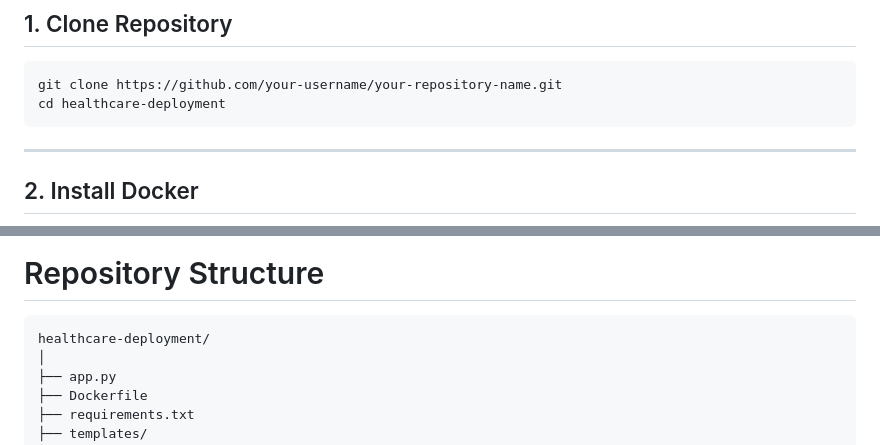
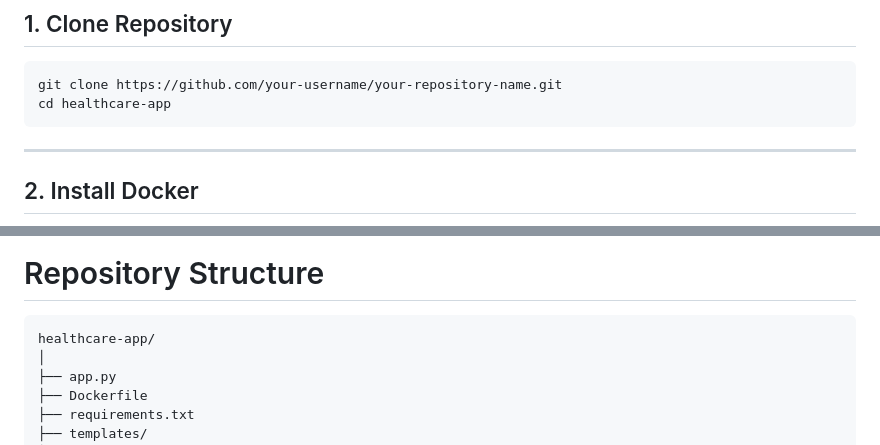
Before and after one commit to Nandakrishnats/healthcare-app, a Markdown page: README.md, 2 parts joined by grey strips. Drawn GitHub-style.

````diff
--- a/README.md
+++ b/README.md
@@ -61,7 +61,7 @@ The application was deployed using a cloud-based AWS architecture consisting of:
 
 ```bash
 git clone https://github.com/your-username/your-repository-name.git
-cd healthcare-deployment
+cd healthcare-app
 ```
 ---
 
@@ -147,7 +147,7 @@ Automated backup scripts were configured to:
 # Repository Structure
 
 ```text
-healthcare-deployment/
+healthcare-app/
 │
 ├── app.py
 ├── Dockerfile
````
